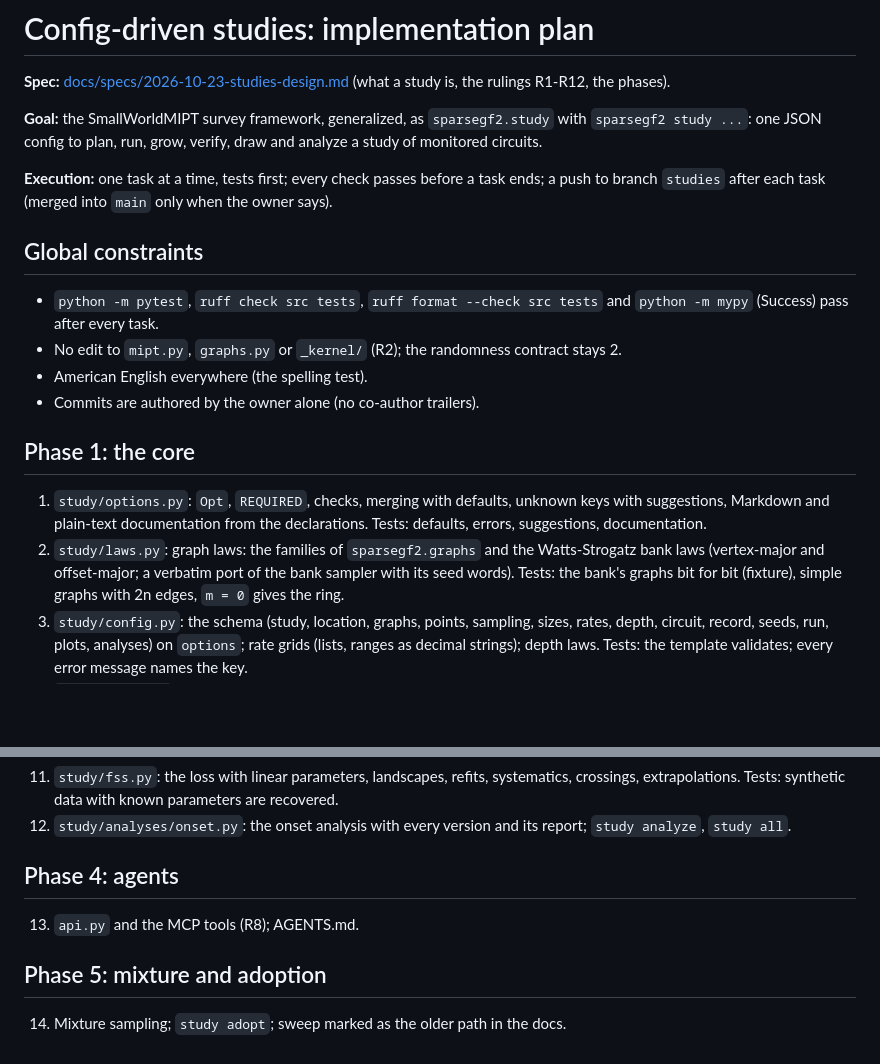
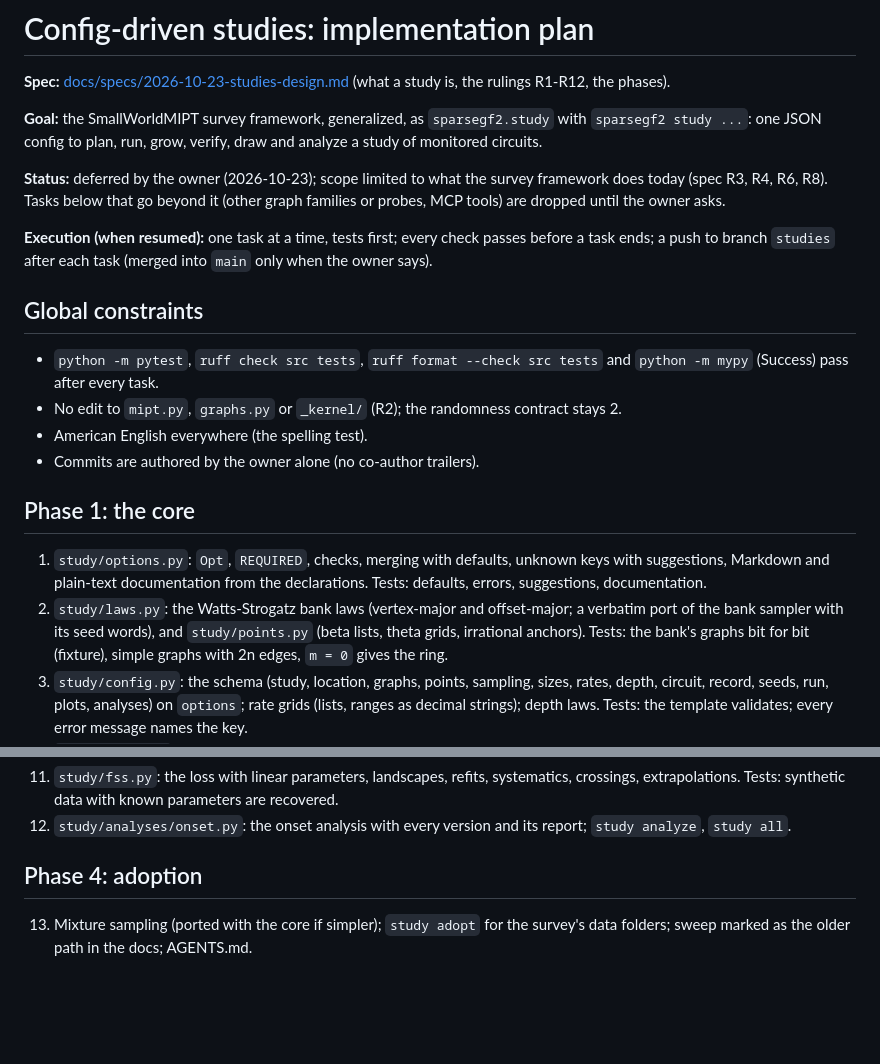
Before and after one commit to sjbevins/SparseGF2, a Markdown page: docs/plans/2026-10-23-studies.md, 2 parts joined by grey strips. GitHub-like rendering; blank space fills up the shorter version.

Commit message:
docs: studies design deferred and limited to what the SmallWorldMIPT survey framework does today (the owner's ruling)

```diff
--- a/docs/plans/2026-10-23-studies.md
+++ b/docs/plans/2026-10-23-studies.md
@@ -6,8 +6,11 @@ rulings R1-R12, the phases).
 **Goal:** the SmallWorldMIPT survey framework, generalized, as `sparsegf2.study` with `sparsegf2 study ...`: one JSON
 config to plan, run, grow, verify, draw and analyze a study of monitored circuits.
 
-**Execution:** one task at a time, tests first; every check passes before a task ends; a push to branch `studies`
-after each task (merged into `main` only when the owner says).
+**Status:** deferred by the owner (2026-10-23); scope limited to what the survey framework does today (spec R3, R4,
+R6, R8). Tasks below that go beyond it (other graph families or probes, MCP tools) are dropped until the owner asks.
+
+**Execution (when resumed):** one task at a time, tests first; every check passes before a task ends; a push to branch
+`studies` after each task (merged into `main` only when the owner says).
 
 ## Global constraints
 
@@ -21,8 +24,8 @@ after each task (merged into `main` only when the owner says).
 
 1. `study/options.py`: `Opt`, `REQUIRED`, checks, merging with defaults, unknown keys with suggestions, Markdown and
    plain-text documentation from the declarations. Tests: defaults, errors, suggestions, documentation.
-2. `study/laws.py`: graph laws: the families of `sparsegf2.graphs` and the Watts-Strogatz bank laws (vertex-major and
-   offset-major; a verbatim port of the bank sampler with its seed words). Tests: the bank's graphs bit for bit
+2. `study/laws.py`: the Watts-Strogatz bank laws (vertex-major and offset-major; a verbatim port of the bank sampler
+   with its seed words), and `study/points.py` (beta lists, theta grids, irrational anchors). Tests: the bank's graphs bit for bit
    (fixture), simple graphs with 2n edges, `m = 0` gives the ring.
 3. `study/config.py`: the schema (study, location, graphs, points, sampling, sizes, rates, depth, circuit, record,
    seeds, run, plots, analyses) on `options`; rate grids (lists, ranges as decimal strings); depth laws. Tests: the
@@ -50,10 +53,7 @@ after each task (merged into `main` only when the owner says).
     synthetic data with known parameters are recovered.
 12. `study/analyses/onset.py`: the onset analysis with every version and its report; `study analyze`, `study all`.
 
-## Phase 4: agents
+## Phase 4: adoption
 
-13. `api.py` and the MCP tools (R8); AGENTS.md.
-
-## Phase 5: mixture and adoption
-
-14. Mixture sampling; `study adopt`; sweep marked as the older path in the docs.
+13. Mixture sampling (ported with the core if simpler); `study adopt` for the survey's data folders; sweep marked as
+    the older path in the docs; AGENTS.md.
```
Also changed, not shown: docs/specs/2026-10-23-studies-design.md (+29 -27 lines).
